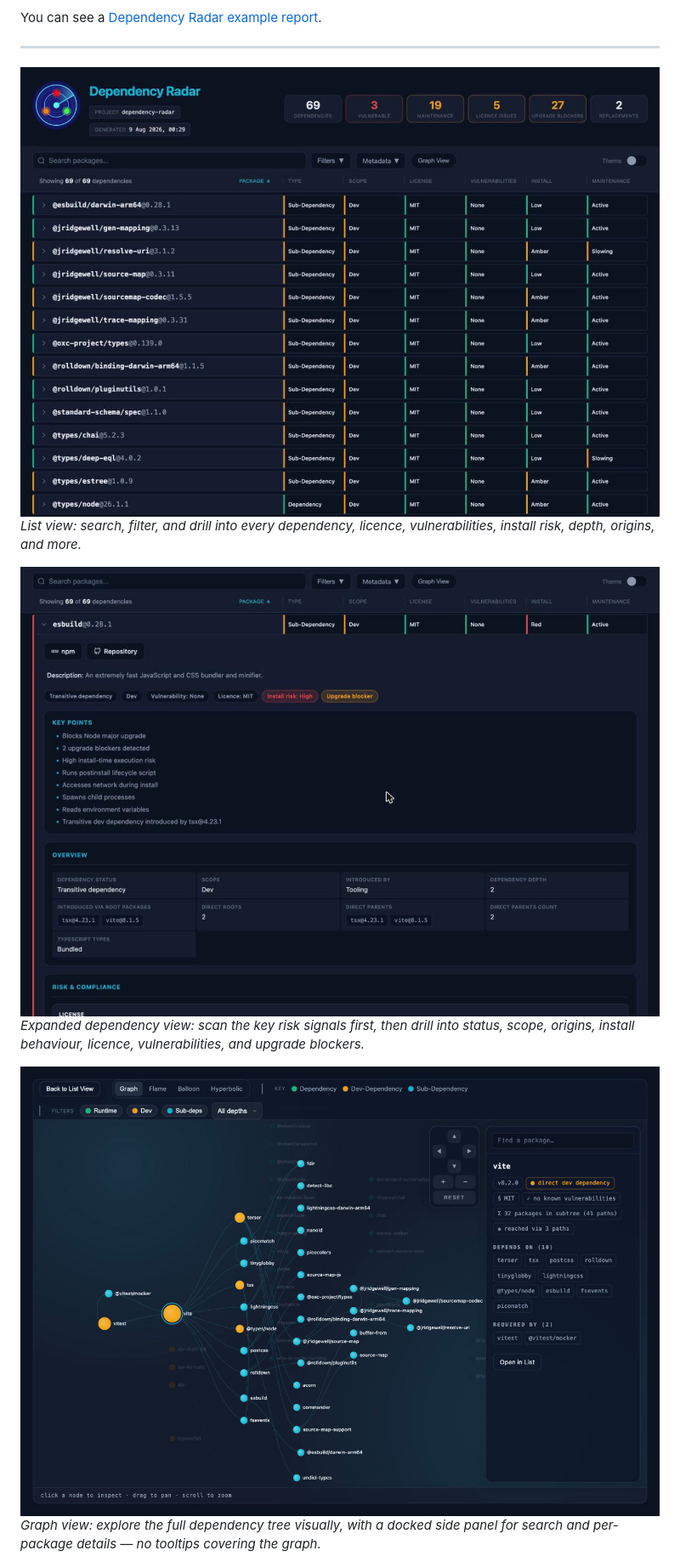
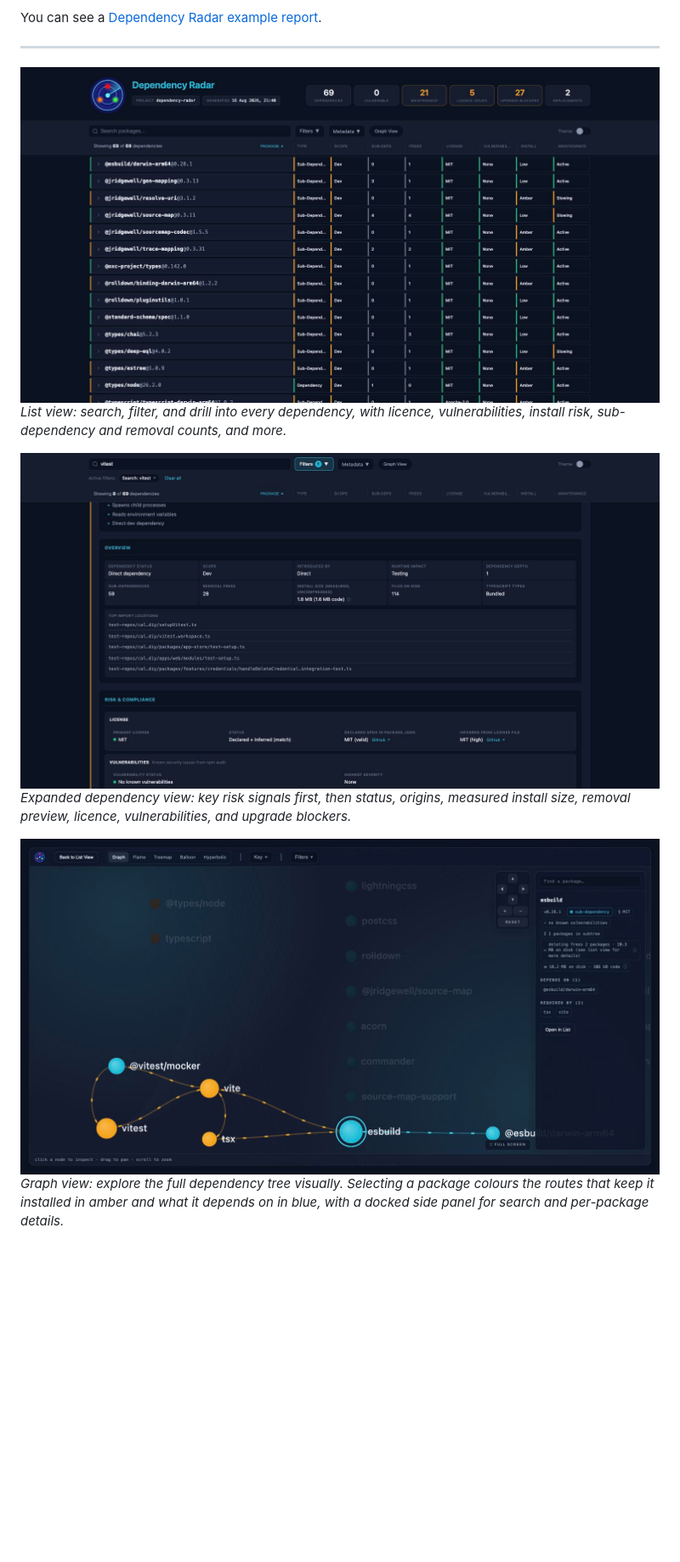
Before and after one commit to JosephMaynard/dependency-radar, a Markdown page: README.md, the part around one of its changes. Shown at 85% size. Rendered like a GitHub page; pictures changed too: docs/screenshot-01.jpg, docs/screenshot-02.jpg, docs/screenshot-03.jpg; blank space fills up the shorter version.

```diff
--- a/README.md
+++ b/README.md
@@ -25,12 +25,12 @@ You can see a [Dependency Radar example report](https://www.dependency-radar.com
 ---
 
 ![Dependency Radar – dependency list view](./docs/screenshot-01.jpg)
-*List view: search, filter, and drill into every dependency, licence, vulnerabilities, install risk, depth, origins, and more.*
+*List view: search, filter, and drill into every dependency, with licence, vulnerabilities, install risk, sub-dependency and removal counts, and more.*
 
 ![Dependency Radar – expanded dependency](./docs/screenshot-03.jpg)
-*Expanded dependency view: scan the key risk signals first, then drill into status, scope, origins, install behaviour, licence, vulnerabilities, and upgrade blockers.*
+*Expanded dependency view: key risk signals first, then status, origins, measured install size, removal preview, licence, vulnerabilities, and upgrade blockers.*
 
 ![Dependency Radar – interactive dependency graph view](./docs/screenshot-02.jpg)
-*Graph view: explore the full dependency tree visually, with a docked side panel for search and per-package details — no tooltips covering the graph.*
+*Graph view: explore the full dependency tree visually. Selecting a package colours the routes that keep it installed in amber and what it depends on in blue, with a docked side panel for search and per-package details.*
 
 ![Dependency Radar – flame view](./docs/screenshot-04.jpg)
```
Also changed, not shown: other parts of README.md (+21 -6 lines), docs/screenshot-04.jpg, docs/screenshot-05.jpg.
